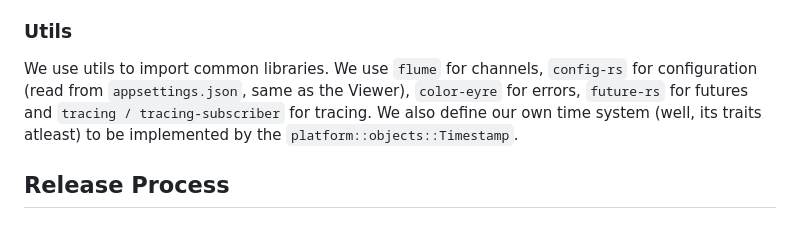
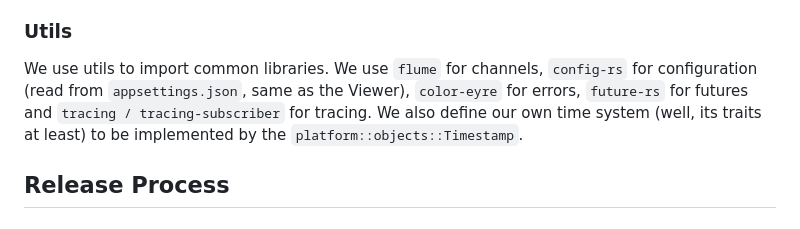
Before and after one commit to Enigmatrix/Cobalt, a Markdown page: docs/DEV_GUIDE.md, the part around the change printed below. Drawn GitHub-style.

```diff
--- a/docs/DEV_GUIDE.md
+++ b/docs/DEV_GUIDE.md
@@ -97,7 +97,7 @@ the current directory + `logs/` for Engine. In prod it's output to `%LOCALAPPDAT
 ### Utils
 
 We use utils to import common libraries. We use `flume` for channels,
-`config-rs` for configuration (read from `appsettings.json`, same as the Viewer), `color-eyre` for errors, `future-rs` for futures and `tracing / tracing-subscriber` for tracing. We also define our own time system (well, its traits atleast) to be implemented by the `platform::objects::Timestamp`.
+`config-rs` for configuration (read from `appsettings.json`, same as the Viewer), `color-eyre` for errors, `future-rs` for futures and `tracing / tracing-subscriber` for tracing. We also define our own time system (well, its traits at least) to be implemented by the `platform::objects::Timestamp`.
 
 ## Release Process
 
```
Also changed, not shown: other parts of docs/DEV_GUIDE.md (+1 -1 lines), docs/ARCHITECTURE.md (+4 -4 lines), docs/DEV_GUIDE_Engine.md (+1 -1 lines).
